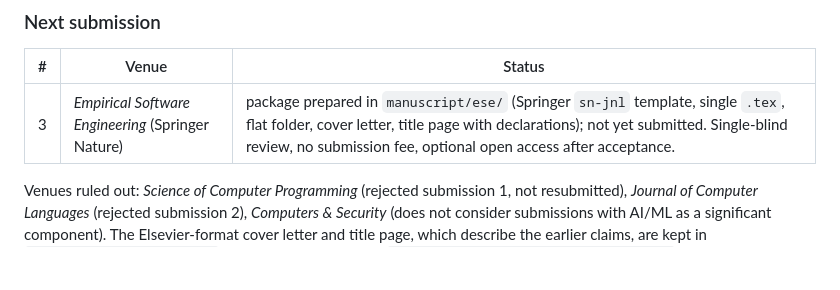
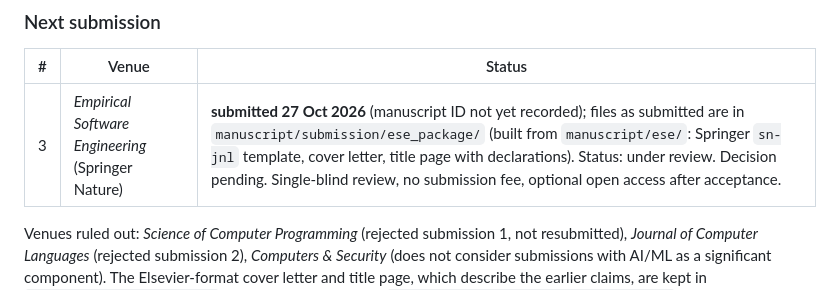
Before and after one commit to vinhqdang/vulmorph-fed, a Markdown page: manuscript/submission/SUBMISSION_HISTORY.md, the part around the change. GitHub-like rendering; blank space fills up the shorter version.

Commit message:
Record ESE submission in submission history

```diff
--- a/manuscript/submission/SUBMISSION_HISTORY.md
+++ b/manuscript/submission/SUBMISSION_HISTORY.md
@@ -78,7 +78,7 @@ elsewhere; the point-by-point record is in
 
 | # | Venue | Status |
 |---|-------|--------|
-| 3 | *Empirical Software Engineering* (Springer Nature) | package prepared in `manuscript/ese/` (Springer `sn-jnl` template, single `.tex`, flat folder, cover letter, title page with declarations); not yet submitted. Single-blind review, no submission fee, optional open access after acceptance. |
+| 3 | *Empirical Software Engineering* (Springer Nature) | **submitted 27 Oct 2026** (manuscript ID not yet recorded); files as submitted are in `manuscript/submission/ese_package/` (built from `manuscript/ese/`: Springer `sn-jnl` template, cover letter, title page with declarations). Status: under review. Decision pending. Single-blind review, no submission fee, optional open access after acceptance. |
 
 Venues ruled out: *Science of Computer Programming* (rejected submission 1, not
 resubmitted), *Journal of Computer Languages* (rejected submission 2),
```
